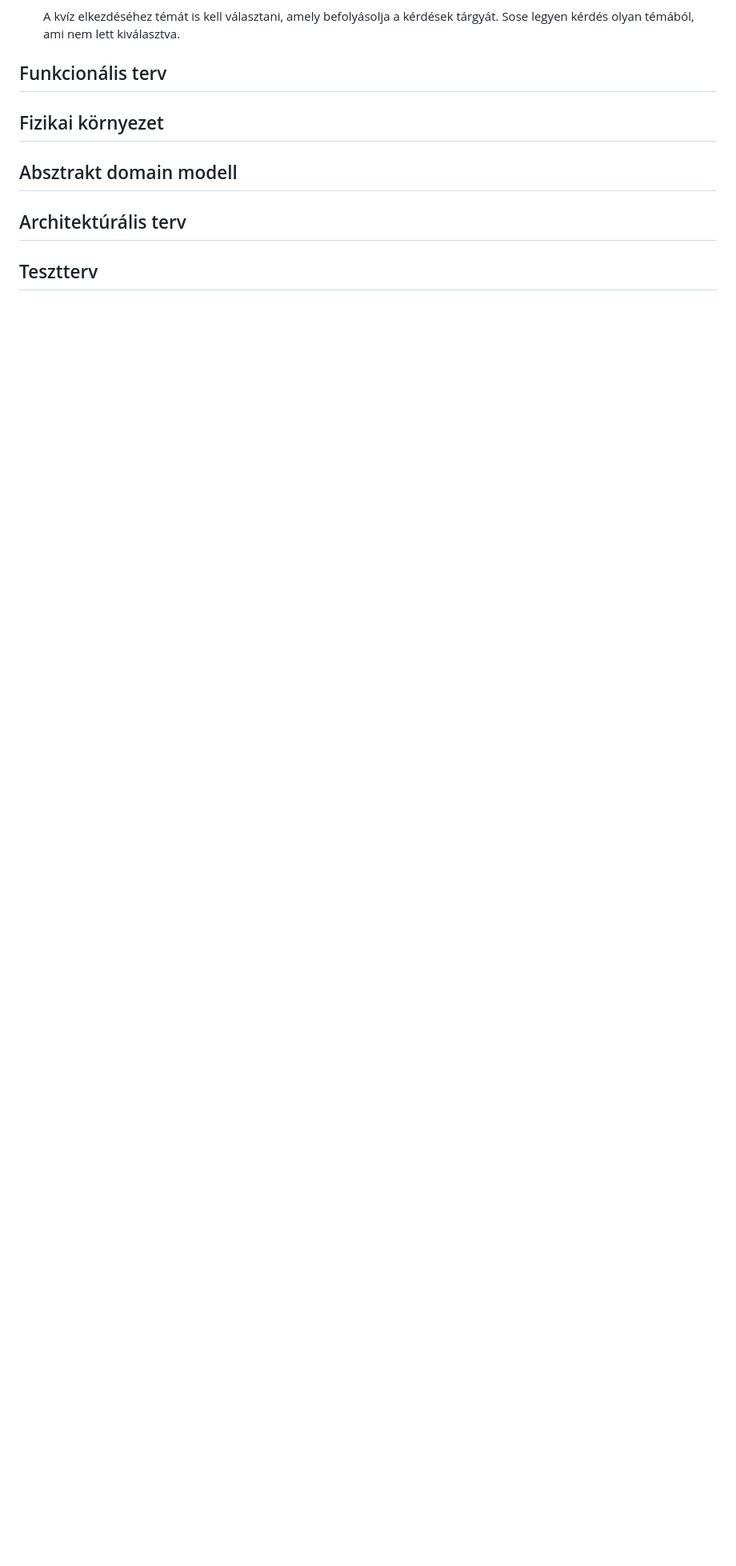
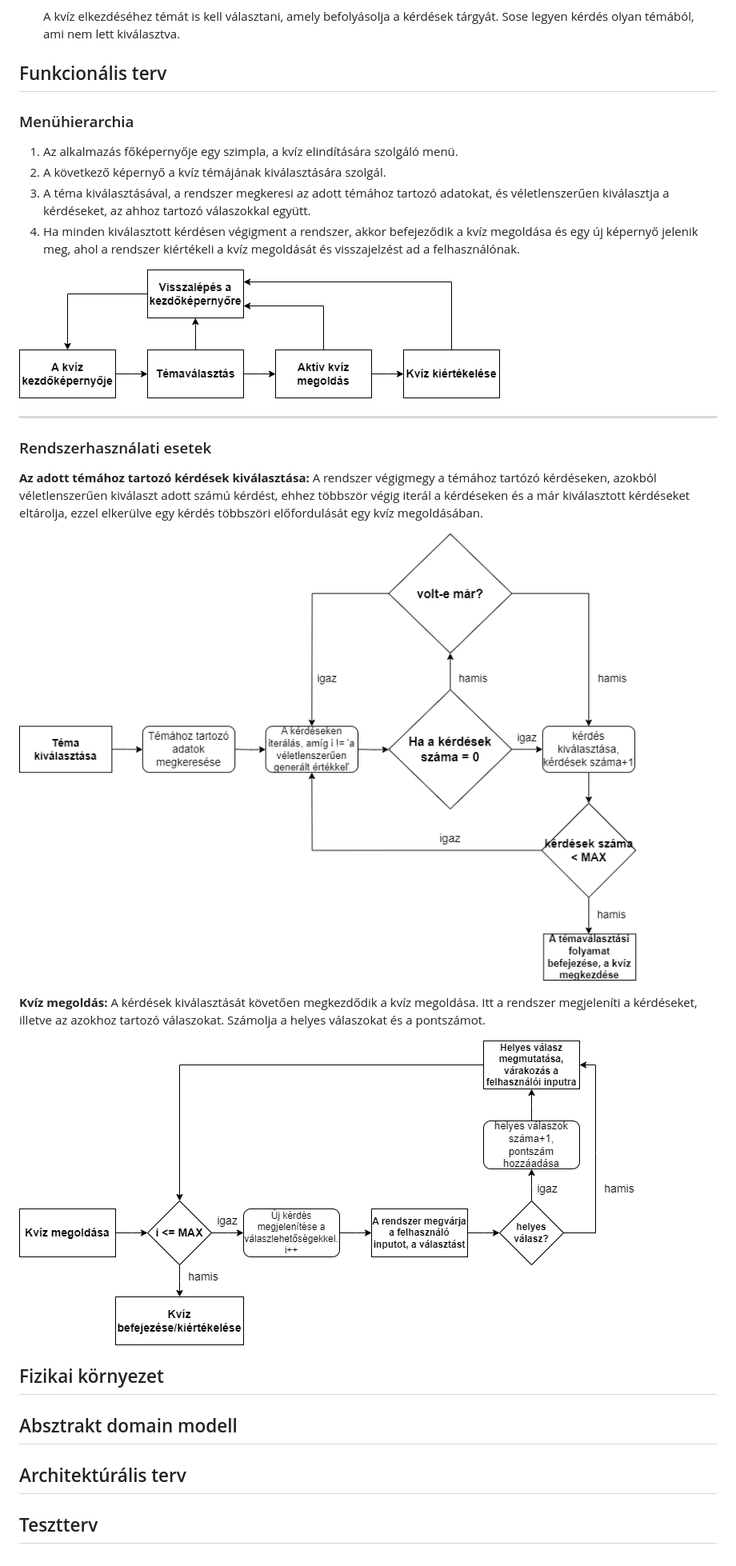
Before and after one commit to epatrik/SZFM-Mini-Projekt, a Markdown page: Rendszerterv.md, the part around one of its changes. Shown at 80% size. Rendered like a GitHub page; blank space fills up the shorter version.

```diff
--- a/Rendszerterv.md
+++ b/Rendszerterv.md
@@ -75,6 +95,24 @@ Ennek sikere továbbá a tanárok feladatain is könnyít, hogy ne kelljen belee
     Sose legyen kérdés olyan témából, ami nem lett kiválasztva.
 
 ## Funkcionális terv
+### Menühierarchia
+1. Az alkalmazás főképernyője egy szimpla, a kvíz elindítására szolgáló menü.
+2. A következő képernyő a kvíz témájának kiválasztására szolgál.
+3. A téma kiválasztásával, a rendszer megkeresi az adott témához tartozó adatokat, és véletlenszerűen kiválasztja a kérdéseket, az ahhoz tartozó válaszokkal együtt.
+4. Ha minden kiválasztott kérdésen végigment a rendszer, akkor befejeződik a kvíz megoldása és egy új képernyő jelenik meg, ahol a rendszer kiértékeli a kvíz megoldását és visszajelzést ad a felhasználónak.
+
+![menuhierarchia](Image/menuhierarchia.png)
+
+---
+
+### Rendszerhasználati esetek
+**Az adott témához tartozó kérdések kiválasztása:** A rendszer végigmegy a témához tartózó kérdéseken, azokból véletlenszerűen kiválaszt adott számú kérdést, ehhez többször végig iterál a kérdéseken és a már kiválasztott kérdéseket eltárolja, ezzel elkerülve egy kérdés többszöri előfordulását egy kvíz megoldásában.
+
+![temavalasztas](Image/kviz_temavalasztas.png)
+
+**Kvíz megoldás:** A kérdések kiválasztását követően megkezdődik a kvíz megoldása. Itt a rendszer megjeleníti a kérdéseket, illetve az azokhoz tartozó válaszokat. Számolja a helyes válaszokat és a pontszámot.
+
+![megoldas](Image/kviz_megoldas.png)
 
 ## Fizikai környezet
 
```
Also changed, not shown: other parts of Rendszerterv.md (+20 -0 lines).
